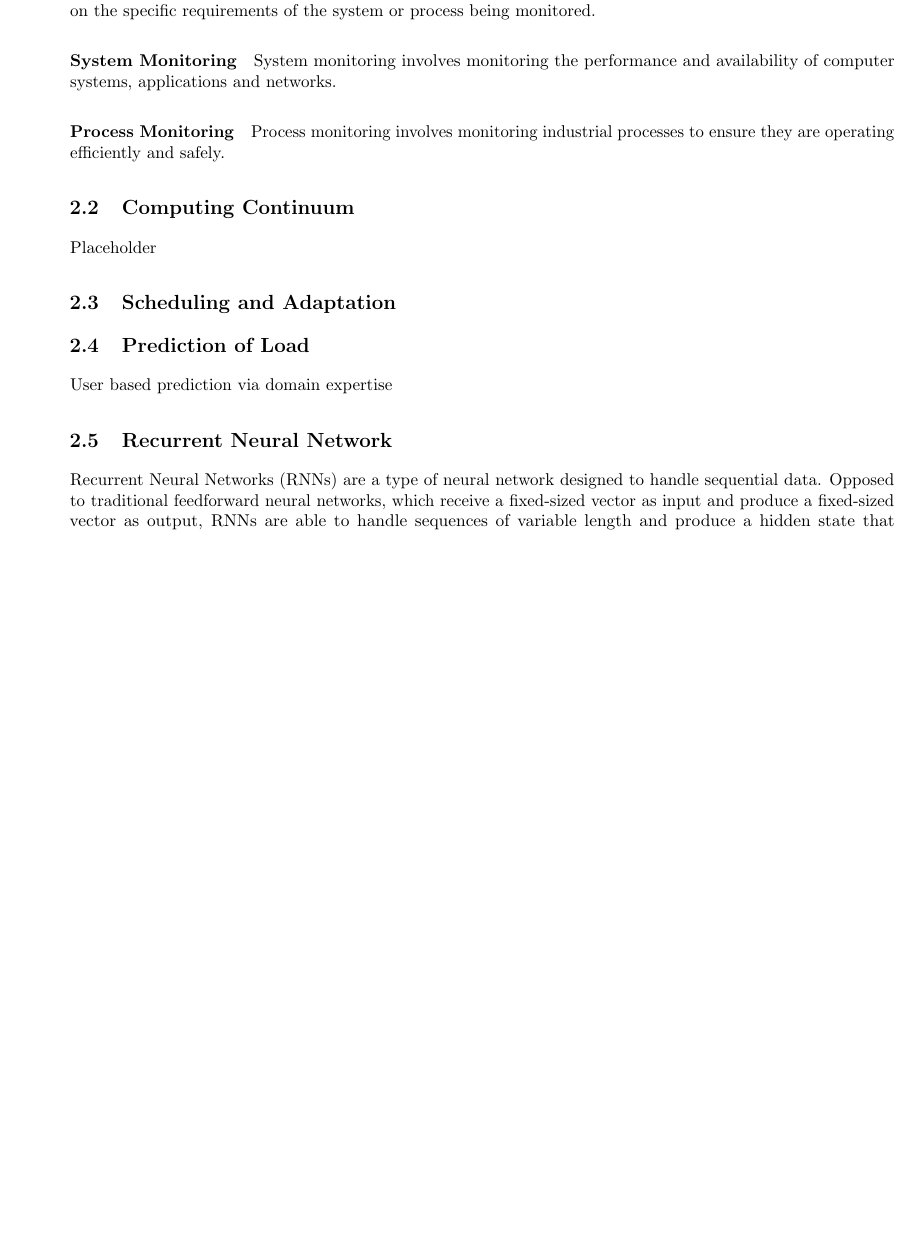
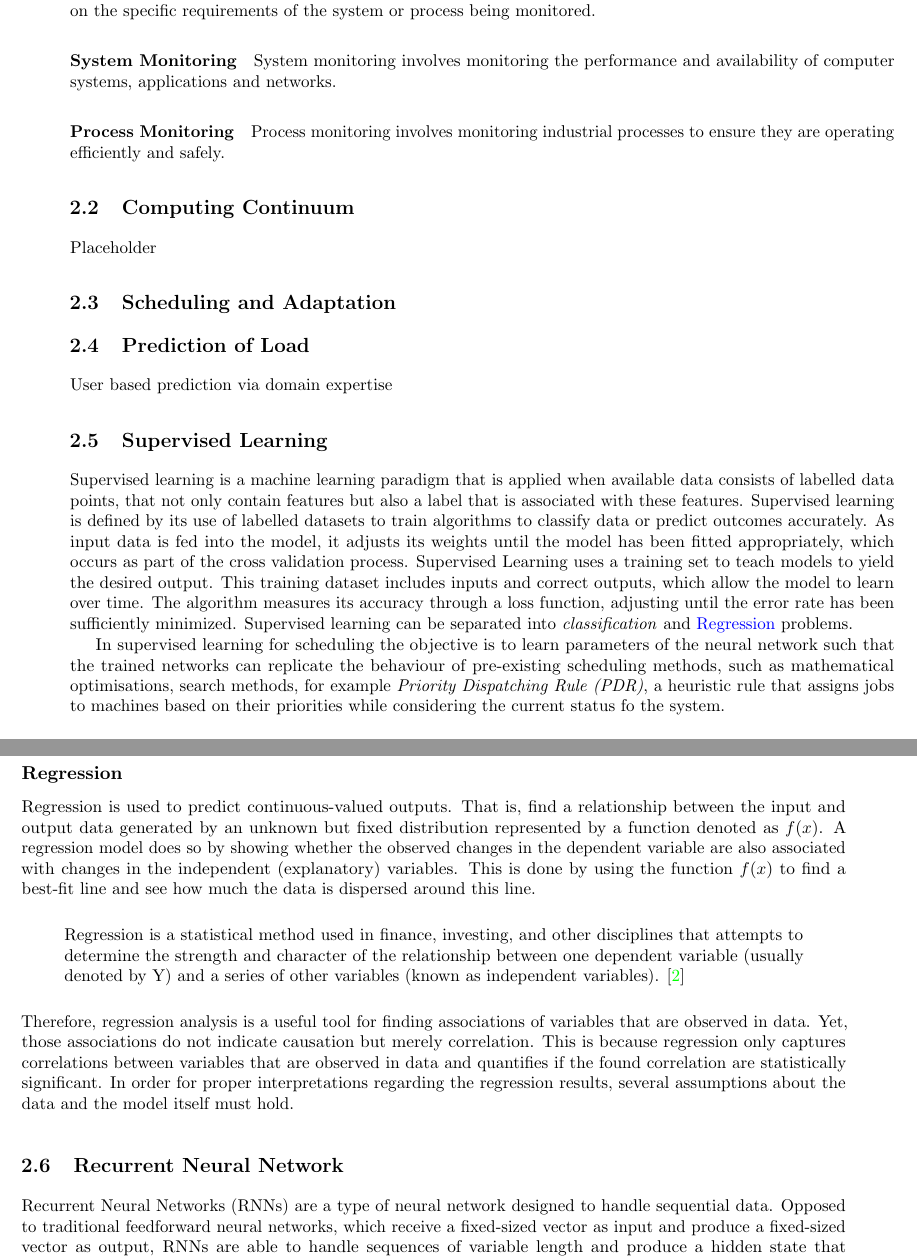
Before and after one commit to MyGodItsFull0fStars/master_thesis_datacloud, a LaTeX thesis (main.tex, which reads chapters/2_background_related_work/background.tex, reference.bib): part of page 7 of 30 before the commit and two parts of pages 7 and 8 of 32 after it, the two joined at a grey line, cut so that both start at the same text, the shorter picture padded with empty space. Compiled offline with pdfLaTeX.

Commit message:
Added content

```diff
--- a/chapters/2_background_related_work/background.tex
+++ b/chapters/2_background_related_work/background.tex
@@ -39,6 +39,34 @@
     \label{sec:prediction-of-load-background}
 
         User based prediction via domain expertise
+
+    \section{Supervised Learning}
+    \label{sec:supervised-learning}
+
+        Supervised learning is a machine learning paradigm that is applied when available data consists of labelled data points, that not only contain features but also a label that is associated with these features.
+        Supervised learning is defined by its use of labelled datasets to train algorithms to classify data or predict outcomes accurately.
+        As input data is fed into the model, it adjusts its weights until the model has been fitted appropriately, which occurs as part of the cross validation process.
+        Supervised Learning uses a training set to teach models to yield the desired output.
+        This training dataset includes inputs and correct outputs, which allow the model to learn over time. The algorithm measures its accuracy through a loss function, adjusting until the error rate has been sufficiently minimized.
+        Supervised learning can be separated into \emph{classification} and \nameref{sec:regression-supervised-learning-background} problems.
+
+        In supervised learning for scheduling the objective is to learn parameters of the neural network such that the trained networks can replicate the behaviour of pre-existing scheduling methods, such as mathematical optimisations, search methods, for example \emph{Priority Dispatching Rule (PDR)}, a heuristic rule that assigns jobs to machines based on their priorities while considering the current status fo the system.
+
+        % \subsection{Classification}
+        % \label{sec:classification-supervised-learning-background}
+
+        \subsection{Regression}
+        \label{sec:regression-supervised-learning-background}
+
+
+            Regression is used to predict continuous-valued outputs. That is, find a relationship between the input and output data generated by an unknown but fixed distribution represented by a function denoted as $f(x)$. A regression model does so by showing whether the observed changes in the dependent variable are also associated with changes in the independent (explanatory) variables.
+            This is done by using the function $f(x)$ to find a best-fit line and see how much the data is dispersed around this line.
+            \begin{quote}
+                Regression is a statistical method used in finance, investing, and other disciplines that attempts to determine the strength and character of the relationship between one dependent variable (usually denoted by Y) and a series of other variables (known as independent variables). \cite{beersWhatRegressionDefinition}
+            \end{quote}
+            Therefore, regression analysis is a useful tool for finding associations of variables that are observed in data. Yet, those associations do not indicate causation but merely correlation.
+            This is because regression only captures correlations between variables that are observed in data and quantifies if the found correlation are statistically significant.
+            In order for proper interpretations regarding the regression results, several assumptions about the data and the model itself must hold.
 
     \section{Recurrent Neural Network}
     \label{sec:rnn-background}
--- a/reference.bib
+++ b/reference.bib
@@ -6,0 +15 @@
+  abstract = {Regression is a statistical measurement that attempts to determine the strength of the relationship between one dependent variable and a series of other variables.},
```
Also changed, not shown: chapters/1_introduction/introduction.tex (+6 -5 lines), reference.bib (12 more changed lines).
